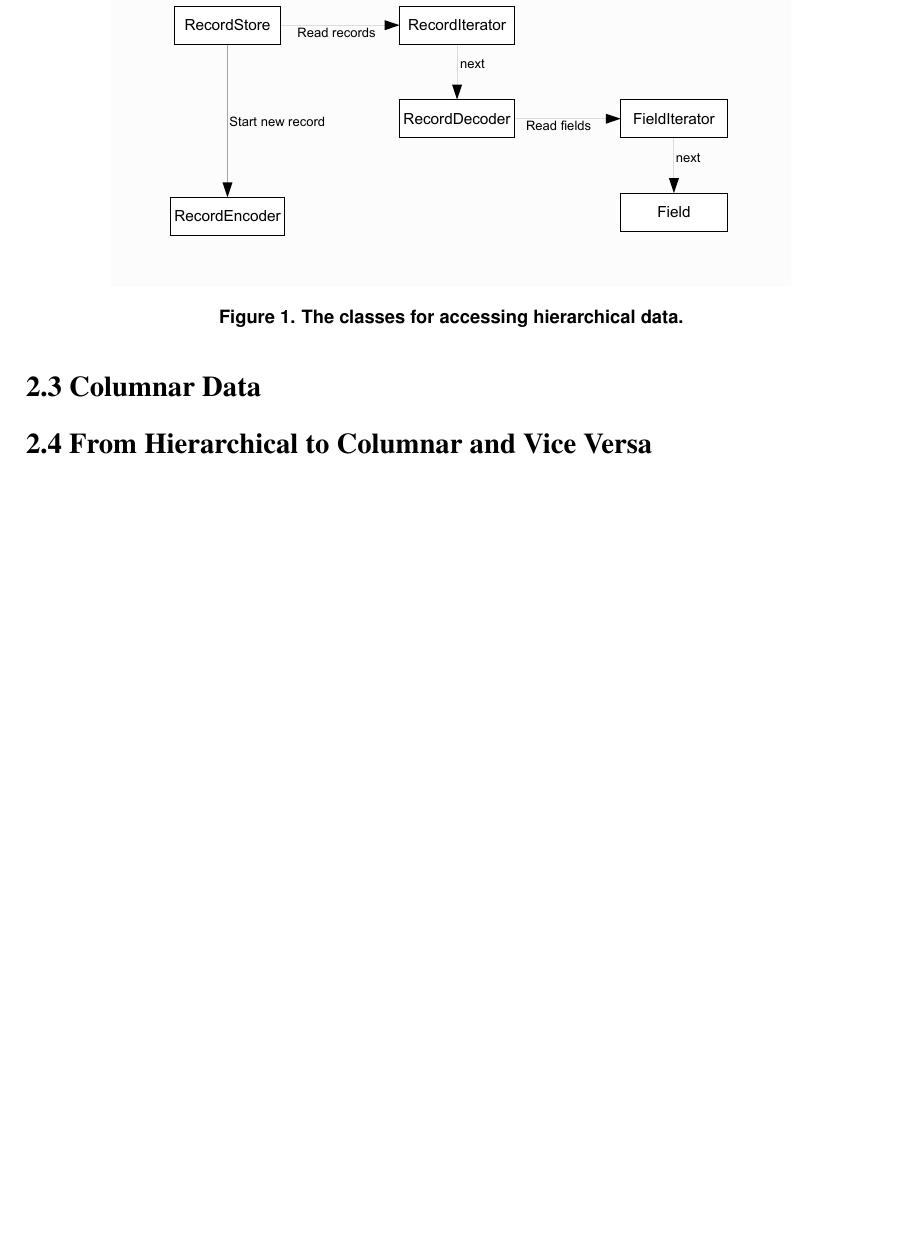
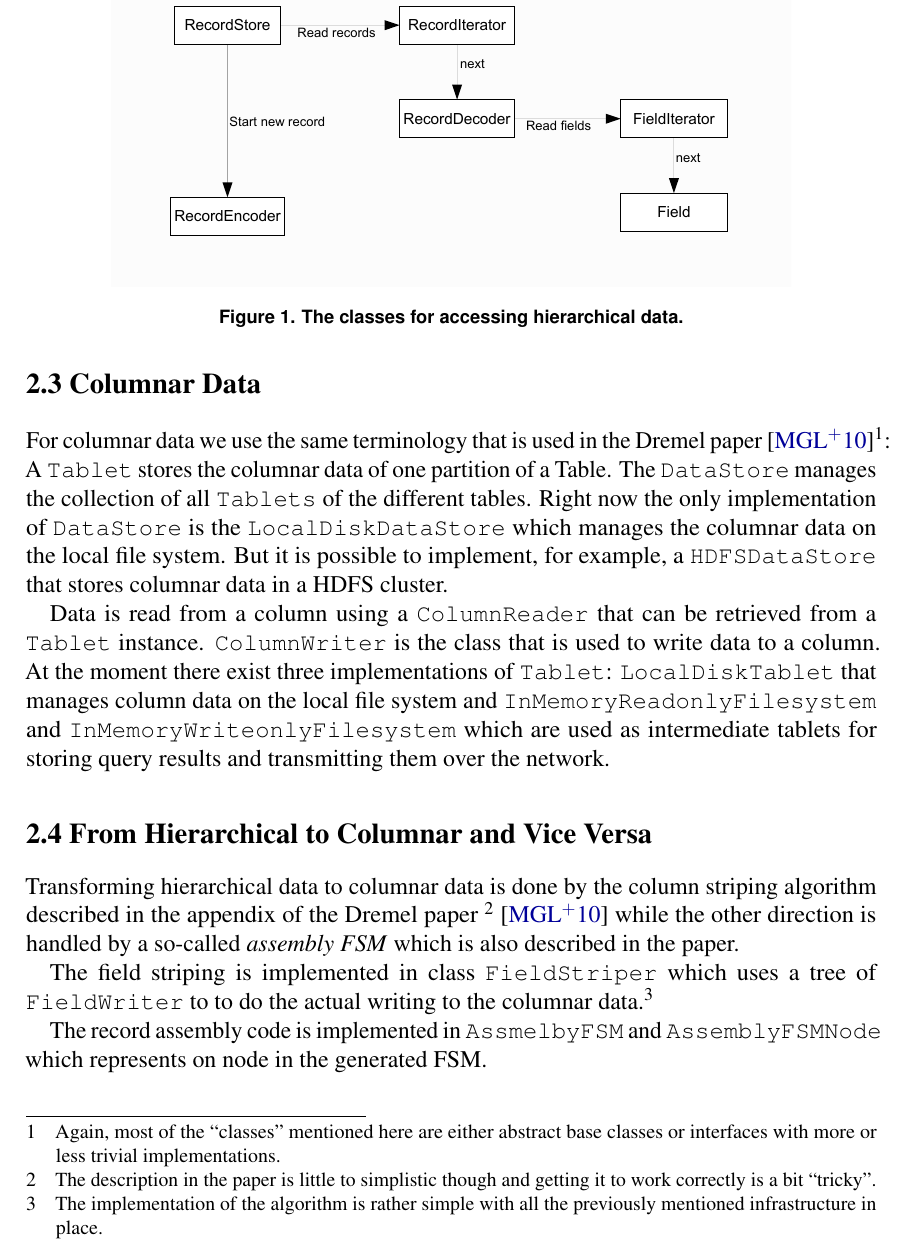
Before and after one commit to aljoscha/impro3-report, a LaTeX thesis (main-artcl.tex, which reads content/content.tex): part of page 5 of 10, cut so that both start at the same text, the shorter picture padded with empty space. Compiled offline with pdfLaTeX.

Commit message:
Finished data repr section

```diff
--- a/content/content.tex
+++ b/content/content.tex
@@ -163,8 +163,44 @@ hierarchical records from columnar data, see \secref{transform}.}
 \subsection{Columnar Data}
 \label{sec:columnar}
 
+For columnar data we use the same terminology that is used in the Dremel
+paper \cite{melnik2010dremel}\footnote{Again, most of the ``classes''
+mentioned here are either abstract base classes or interfaces with more
+or less trivial implementations.}: A \texttt{Tablet} stores the columnar
+data of one partition of a Table. The \texttt{DataStore} manages
+the collection of all \texttt{Tablets} of the different tables. Right
+now the only implementation of \texttt{DataStore} is the \texttt{LocalDiskDataStore}
+which manages the columnar data on the local file system. But it is possible
+to implement, for example, a \texttt{HDFSDataStore} that stores columnar
+data in a HDFS cluster.
+
+Data is read from a column using a \texttt{ColumnReader} that can be
+retrieved from a \texttt{Tablet} instance. \texttt{ColumnWriter} is the
+class that is used to write data to a column. At the moment there exist
+three implementations of \texttt{Tablet}: \texttt{LocalDiskTablet} that
+manages column data on the local file system and
+\texttt{InMemoryReadonlyFilesystem} and \texttt{InMemoryWriteonlyFilesystem}
+which are used as intermediate tablets for storing query results and
+transmitting them over the network.
+
 \subsection{From Hierarchical to Columnar and Vice Versa}
 \label{sec:transform}
+
+Transforming hierarchical data to columnar data is done by the column
+striping algorithm described in the appendix of the Dremel paper
+\footnote{The description in the paper is little
+to simplistic though and getting it to work correctly is a bit ``tricky''.}
+\cite{melnik2010dremel}
+while the other direction is handled by a so-called \term{assembly FSM} which
+is also described in the paper.
+
+The field striping is implemented in class \texttt{FieldStriper} which
+uses a tree of \texttt{FieldWriter} to to do the actual writing to
+the columnar data.\footnote{The implementation of the algorithm is rather
+simple with all the previously mentioned infrastructure in place.}
+
+The record assembly code is implemented in \texttt{AssmelbyFSM} and
+\texttt{AssemblyFSMNode} which represents on node in the generated FSM.
 
 
 \section{Query Processing}
--- a/main-artcl.tex
+++ b/main-artcl.tex
@@ -21,6 +21,7 @@
 
 % Neue Befehle
 \input{macros/base}
+\input{macros/perproject}
 \input{macros/TableCommands}
 
 % Silbentrennung
```
Also changed, not shown: macros/perproject.tex (+0 -7 lines).
